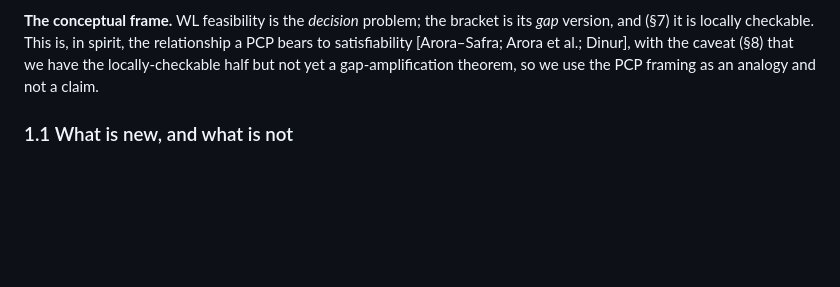
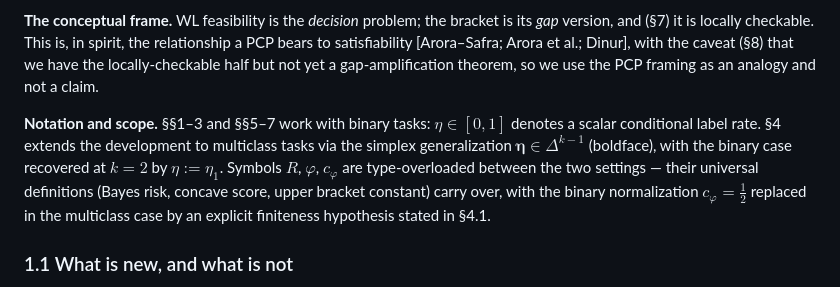
Before and after one commit to elouafiqAli/rigifity, a Markdown page: 03-t0-achievable_error_floor.md, the part around the change. GitHub-like rendering; blank space fills up the shorter version.

Commit message:
fix(notation): declare bold-eta simplex convention; scope binary vs multiclass
Foundation for the Draft 0.2 consolidation per 08. Adds a 'Notation and scope' paragraph at the end of section 1, declaring (i) sections 1-3 and 5-7 work with binary eta in [0,1], (ii) section 4 extends to simplex-valued bold-eta in Delta^(k-1) with the binary case recovered at k=2, (iii) the symbols R, varphi, c_phi are type-overloaded between settings. Pre-positions every multiclass commit (3-6) by establishing the reader's expectation before any simplex content appears, and pre-positions M-2 (c_phi finiteness hypothesis) by signaling that the binary c_phi = 1/2 normalization is replaced in the multiclass case.

```diff
--- a/03-t0-achievable_error_floor.md
+++ b/03-t0-achievable_error_floor.md
@@ -19,6 +19,8 @@ $$
 For any *normalized* concave score (concave on $[0,1]$ with $\varphi(0)=\varphi(1)=0$ and $\varphi(\tfrac12)=1$), concavity above the chord through $(0,0)$ and $(\tfrac12,1)$ gives $\varphi(\eta)\ge 2\eta$ on $[0,\tfrac12]$, so $c_\varphi=\tfrac12$ *uniformly*, attained at $\eta=\tfrac12$. The upper endpoint is therefore $\bar\varphi(\Pi)/2$ for every member of the class; the score-dependence of the upper instrument lives entirely in $\bar\varphi$, not in $c_\varphi$. The interval is the *calibrated gap measure*: a certified range for the achievable floor, computable from the induced partition before any classifier is trained.
 
 **The conceptual frame.** WL feasibility is the *decision* problem; the bracket is its *gap* version, and (§7) it is locally checkable. This is, in spirit, the relationship a PCP bears to satisfiability [Arora–Safra; Arora et al.; Dinur], with the caveat (§8) that we have the locally-checkable half but not yet a gap-amplification theorem, so we use the PCP framing as an analogy and not a claim.
+
+**Notation and scope.** §§1–3 and §§5–7 work with binary tasks: $\eta\in[0,1]$ denotes a scalar conditional label rate. §4 extends the development to multiclass tasks via the simplex generalization $\boldsymbol\eta\in\Delta^{k-1}$ (boldface), with the binary case recovered at $k=2$ by $\eta:=\eta_1$. Symbols $R$, $\varphi$, $c_\varphi$ are type-overloaded between the two settings — their universal definitions (Bayes risk, concave score, upper bracket constant) carry over, with the binary normalization $c_\varphi=\tfrac12$ replaced in the multiclass case by an explicit finiteness hypothesis stated in §4.1.
 
 ### 1.1 What is new, and what is not
 
```
